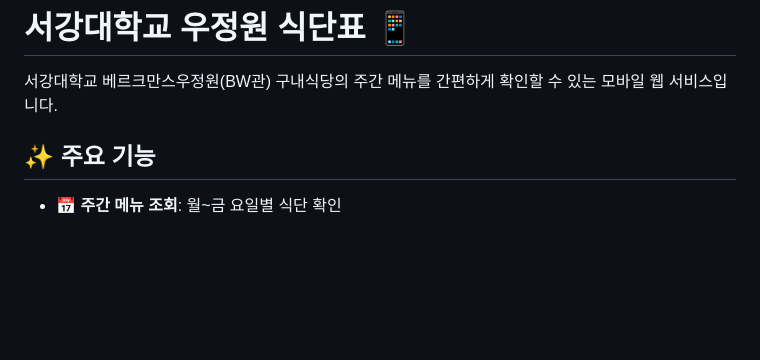
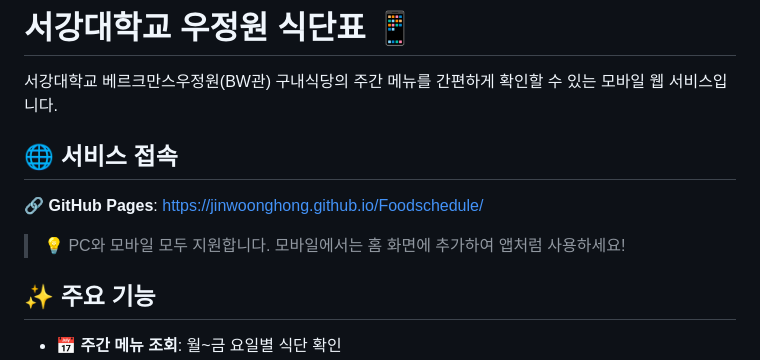
Before and after one commit to jinwoonghong/Foodschedule, a Markdown page: README.md, the part around the change. Rendered like a GitHub page; blank space fills up the shorter version.

Commit message:
docs: README에 GitHub Pages URL 추가
- 서비스 접속 섹션 추가
- 배포된 사이트 링크 명시

```diff
--- a/README.md
+++ b/README.md
@@ -1,6 +1,12 @@
 # 서강대학교 우정원 식단표 📱
 
 서강대학교 베르크만스우정원(BW관) 구내식당의 주간 메뉴를 간편하게 확인할 수 있는 모바일 웹 서비스입니다.
+
+## 🌐 서비스 접속
+
+**🔗 GitHub Pages**: https://jinwoonghong.github.io/Foodschedule/
+
+> 💡 PC와 모바일 모두 지원합니다. 모바일에서는 홈 화면에 추가하여 앱처럼 사용하세요!
 
 ## ✨ 주요 기능
 
```
